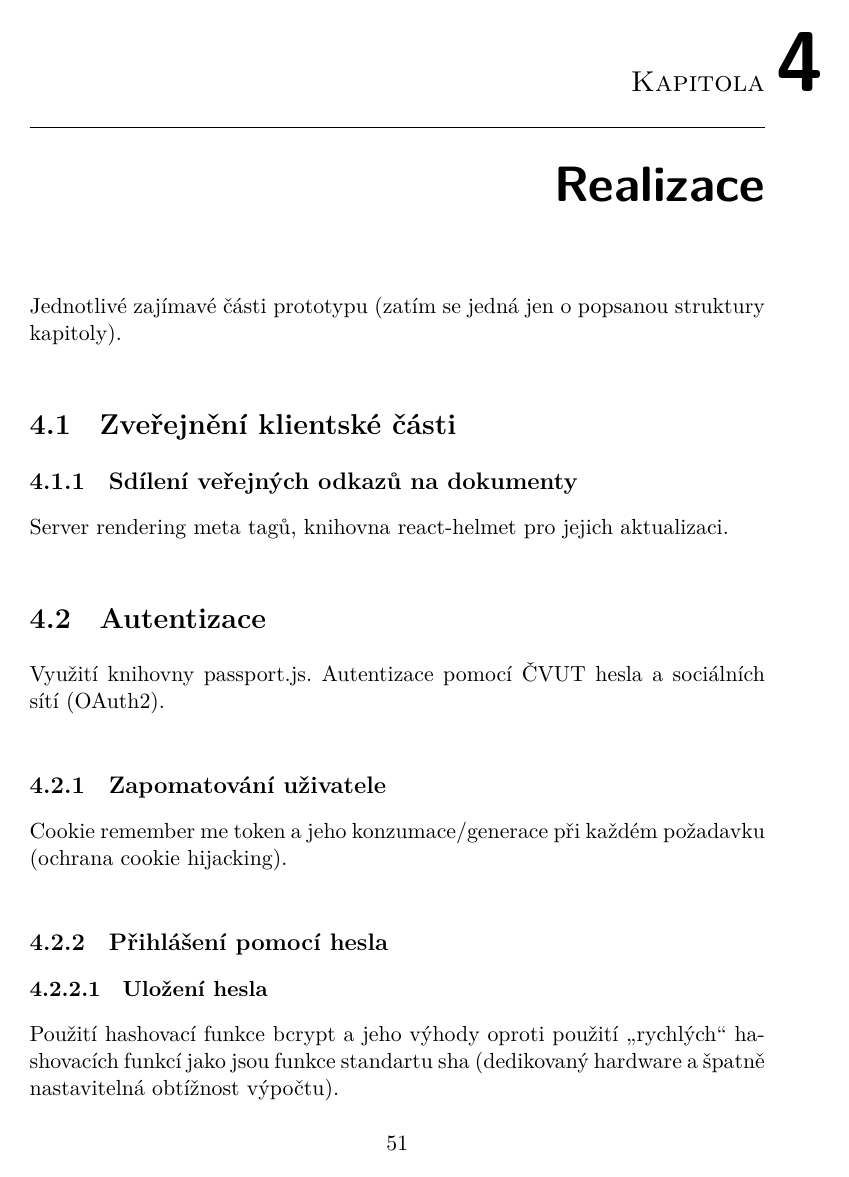
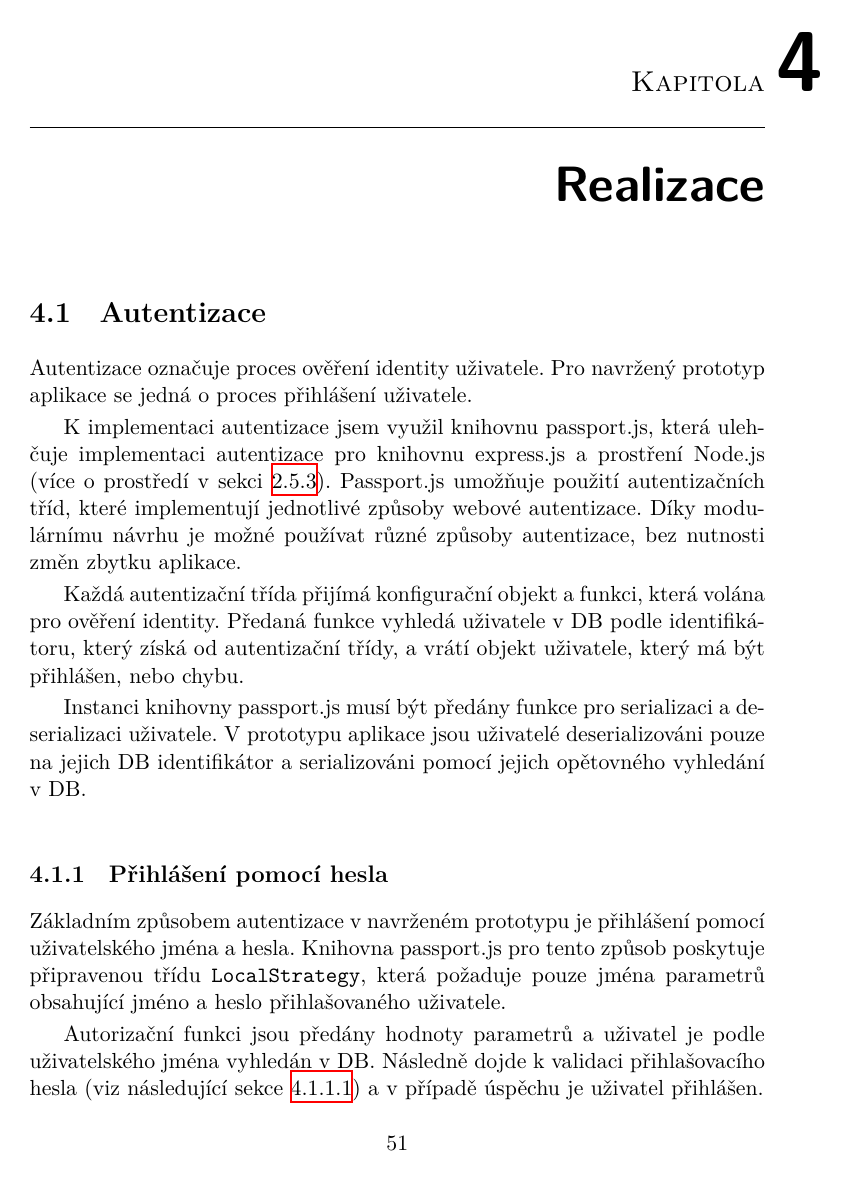
Before and after one commit to deamont66/realtime-editor, a LaTeX thesis (thesis/BP_Šimeček_Jiří_2018.tex, which reads thesis/partials/realizace/autentizace.tex): page 67 of 81 before the commit and page 67 of 83 after it. The pictures show the PDF file thesis/BP_Šimeček_Jiří_2018.pdf that the author committed with the source.

Commit message:
Add thesis autentizace part 1

```diff
--- a/thesis/partials/realizace/autentizace.tex
+++ b/thesis/partials/realizace/autentizace.tex
@@ -5,10 +5,25 @@
 
 \section{Autentizace}\label{sec:autentizace}
 
-Využití knihovny passport.js.
+Autentizace označuje proces ověření identity uživatele.
+Pro navržený prototyp aplikace se jedná o proces přihlášení uživatele.
 
-\subsection{Přihlášení pomocí hesla}
+K implementaci autentizace jsem využil knihovnu passport.js, která ulehčuje implementaci autentizace pro knihovnu express.js a prostření Node.js (více o prostředí v sekci~\ref{subsec:nodejs}).
+Passport.js umožňuje použití autentizačních tříd, které implementují jednotlivé způsoby webové autentizace.
+Díky modulárnímu návrhu je možné používat různé způsoby autentizace, bez nutnosti změn zbytku aplikace.
 
-\subsubsection{Uložení hesla}
+Každá autentizační třída přijímá konfigurační objekt a funkci, která volána pro ověření identity.
+Předaná funkce vyhledá uživatele v DB podle identifikátoru, který získá od autentizační třídy, a vrátí objekt uživatele, který má být přihlášen, nebo chybu.
 
-Použití hašovací funkce \texttt{bcrypt} a jeho výhody oproti použití \enquote{rychlých} hašovacích funkcí jako jsou funkce standartu sha (dedikovaný hardware a špatně nastavitelná obtížnost výpočtu).
+Instanci knihovny passport.js musí být předány funkce pro serializaci a deserializaci uživatele.
+V prototypu aplikace jsou uživatelé deserializováni pouze na jejich DB identifikátor a serializováni pomocí jejich opětovného vyhledání v DB.
+
+\subsection{Přihlášení pomocí hesla}\label{subsec:přihlášeníPomocíHesla}
+
+Základním způsobem autentizace v navrženém prototypu je přihlášení pomocí uživatelského jména a hesla.
+Knihovna passport.js pro tento způsob poskytuje připravenou třídu \texttt{LocalStrategy}, která požaduje pouze jména parametrů obsahující jméno a heslo přihlašovaného uživatele.
+
+Autorizační funkci jsou předány hodnoty parametrů a uživatel je podle uživatelského jména vyhledán v DB.
+Následně dojde k validaci přihlašovacího hesla (viz následující sekce~\ref{subsubsec:uloženíHesla}) a v případě úspěchu je uživatel přihlášen.
+
+\subsubsection{Uložení hesla}\label{subsubsec:uloženíHesla}
@@ -20,2 +46 @@ Problém s vynucování speciálních znaků v heslech (například hesla typu P
 
-\subsubsection{Zapomatování uživatele}
@@ -22,3 +52,4 @@ Problém s vynucování speciálních znaků v heslech (například hesla typu P
+\subsubsection{Zapamatování uživatele}
 
 Cookie remember me token a jeho konzumace/generace při každém požadavku (ochrana cookie hijacking).
 
```
Also changed, not shown: thesis/BP_Šimeček_Jiří_2018.tex (+3 -2 lines), thesis/BP_Šimeček_Jiří_2018.pdf, thesis/partials/realizace/autentizace.tex (20 more changed lines).
